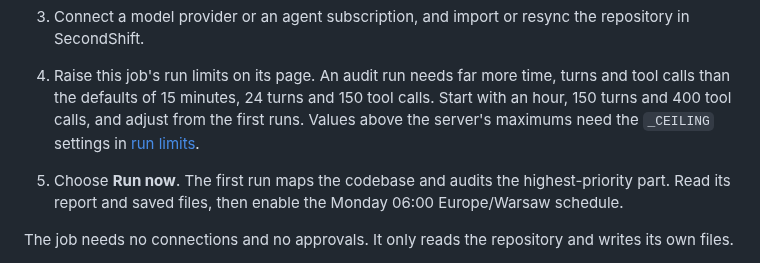
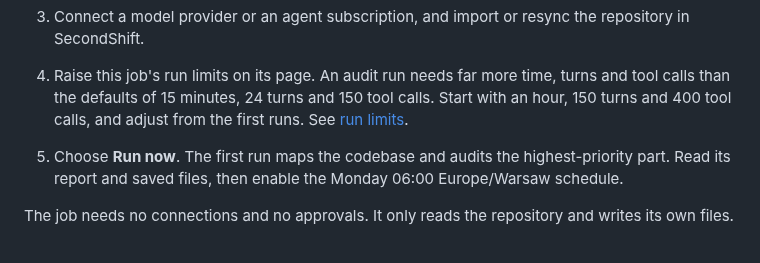
Before and after one commit to piotrekno1/second-shift, a Markdown page: examples/security-audit/README.md, the part around the change. Rendered like a GitHub page.

Commit message:
Trim what the security audit adapter repeats from the run prompt
Every run's prompt already names /outputs and /history and says repository
files are untrusted. The README's limits now fit the default maximums.

Co-Authored-By: Claude Opus 5.5 <noreply@anthropic.com>

```diff
--- a/examples/security-audit/README.md
+++ b/examples/security-audit/README.md
@@ -57,8 +57,7 @@ another model. See [sub-agents](../../docs/repository-configuration.md#sub-agent
 4. Raise this job's run limits on its page. An audit run needs far more time,
    turns and tool calls than the defaults of 15 minutes, 24 turns and 150
    tool calls. Start with an hour, 150 turns and 400 tool calls, and adjust
-   from the first runs. Values above the server's maximums need the
-   `_CEILING` settings in [run limits](../../docs/self-hosting.md#run-limits).
+   from the first runs. See [run limits](../../docs/self-hosting.md#run-limits).
 5. Choose **Run now**. The first run maps the codebase and audits the
    highest-priority part. Read its report and saved files, then enable the
    Monday 06:00 Europe/Warsaw schedule.
```
Also changed, not shown: 1 other file.
